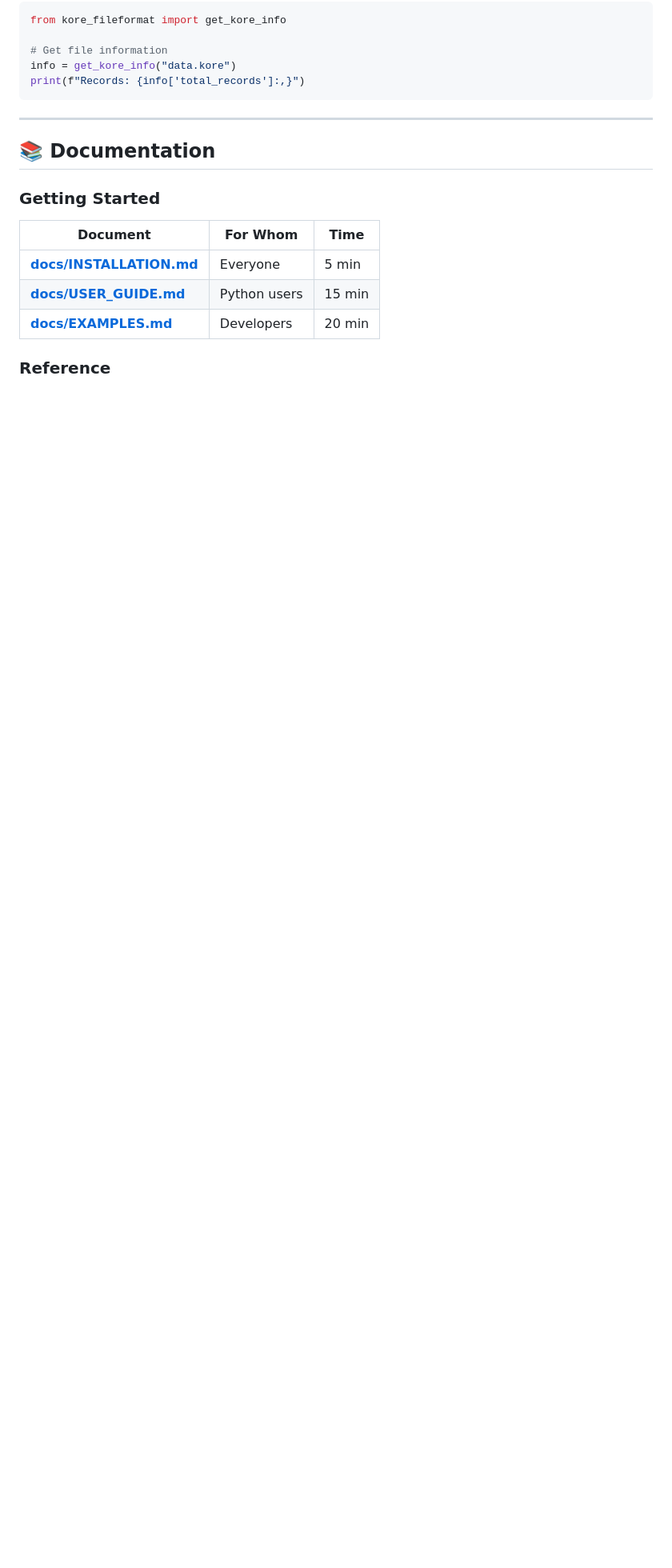
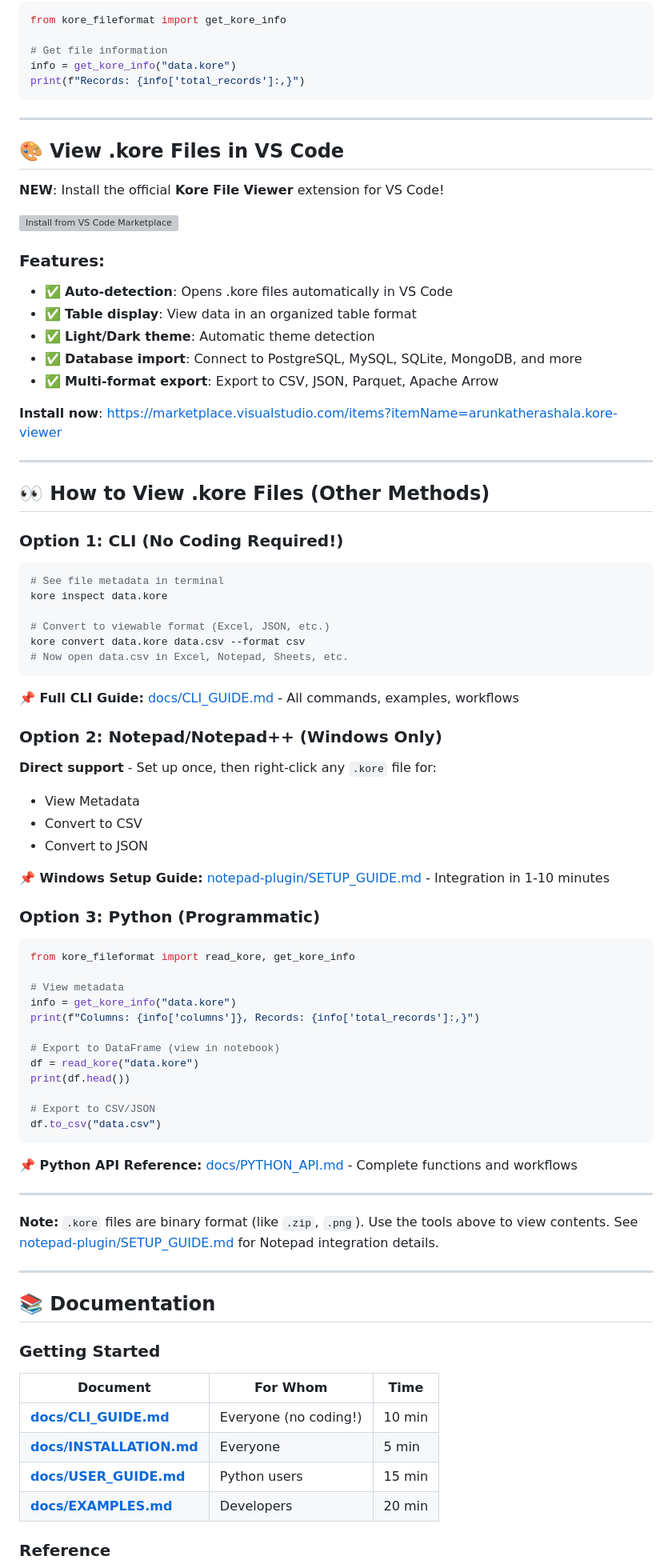
Before and after one commit to arunkatherashala/Kore, a Markdown page: README.md, the part around one of its changes. Shown at 80% size. Rendered like a GitHub page; blank space fills up the shorter version; grey boxes are pictures that could not be loaded.

Commit message:
docs: Add VS Code Extension Marketplace badge and installation guide

````diff
--- a/README.md
+++ b/README.md
@@ -38,11 +41,75 @@ print(f"Records: {info['total_records']:,}")
 
 ---
 
+## 🎨 View .kore Files in VS Code
+
+**NEW**: Install the official **Kore File Viewer** extension for VS Code!
+
+[![Install from VS Code Marketplace](https://img.shields.io/visual-studio-marketplace/v/arunkatherashala.kore-viewer?label=Install%20Extension&color=0078d4)](https://marketplace.visualstudio.com/items?itemName=arunkatherashala.kore-viewer)
+
+### Features:
+- ✅ **Auto-detection**: Opens .kore files automatically in VS Code
+- ✅ **Table display**: View data in an organized table format
+- ✅ **Light/Dark theme**: Automatic theme detection
+- ✅ **Database import**: Connect to PostgreSQL, MySQL, SQLite, MongoDB, and more
+- ✅ **Multi-format export**: Export to CSV, JSON, Parquet, Apache Arrow
+
+**Install now**: https://marketplace.visualstudio.com/items?itemName=arunkatherashala.kore-viewer
+
+---
+
+## 👀 How to View .kore Files (Other Methods)
+
+### Option 1: CLI (No Coding Required!)
+```bash
+# See file metadata in terminal
+kore inspect data.kore
+
+# Convert to viewable format (Excel, JSON, etc.)
+kore convert data.kore data.csv --format csv
+# Now open data.csv in Excel, Notepad, Sheets, etc.
+```
+
+**📌 Full CLI Guide:** [docs/CLI_GUIDE.md](docs/CLI_GUIDE.md) - All commands, examples, workflows
+
+### Option 2: Notepad/Notepad++ (Windows Only)
+**Direct support** - Set up once, then right-click any `.kore` file for:
+- View Metadata
+- Convert to CSV
+- Convert to JSON
+
+**📌 Windows Setup Guide:** [notepad-plugin/SETUP_GUIDE.md](notepad-plugin/SETUP_GUIDE.md) - Integration in 1-10 minutes
+
+### Option 3: Python (Programmatic)
+```python
+from kore_fileformat import read_kore, get_kore_info
+
+# View metadata
+info = get_kore_info("data.kore")
+print(f"Columns: {info['columns']}, Records: {info['total_records']:,}")
+
+# Export to DataFrame (view in notebook)
+df = read_kore("data.kore")
+print(df.head())
+
+# Export to CSV/JSON
+df.to_csv("data.csv")
+```
+
+**📌 Python API Reference:** [docs/PYTHON_API.md](docs/PYTHON_API.md) - Complete functions and workflows
+
+---
+
+**Note:** `.kore` files are binary format (like `.zip`, `.png`). Use the tools above to view contents. See [notepad-plugin/SETUP_GUIDE.md](notepad-plugin/SETUP_GUIDE.md) for Notepad integration details.
+
+---
+
 ## 📚 Documentation
 
 ### Getting Started
 | Document | For Whom | Time |
 |----------|----------|------|
+| **[docs/CLI_GUIDE.md](docs/CLI_GUIDE.md)** | Everyone (no coding!) | 10 min |
 | **[docs/INSTALLATION.md](docs/INSTALLATION.md)** | Everyone | 5 min |
 | **[docs/USER_GUIDE.md](docs/USER_GUIDE.md)** | Python users | 15 min |
 | **[docs/EXAMPLES.md](docs/EXAMPLES.md)** | Developers | 20 min |
````
Also changed, not shown: other parts of README.md (+8 -1 lines).
